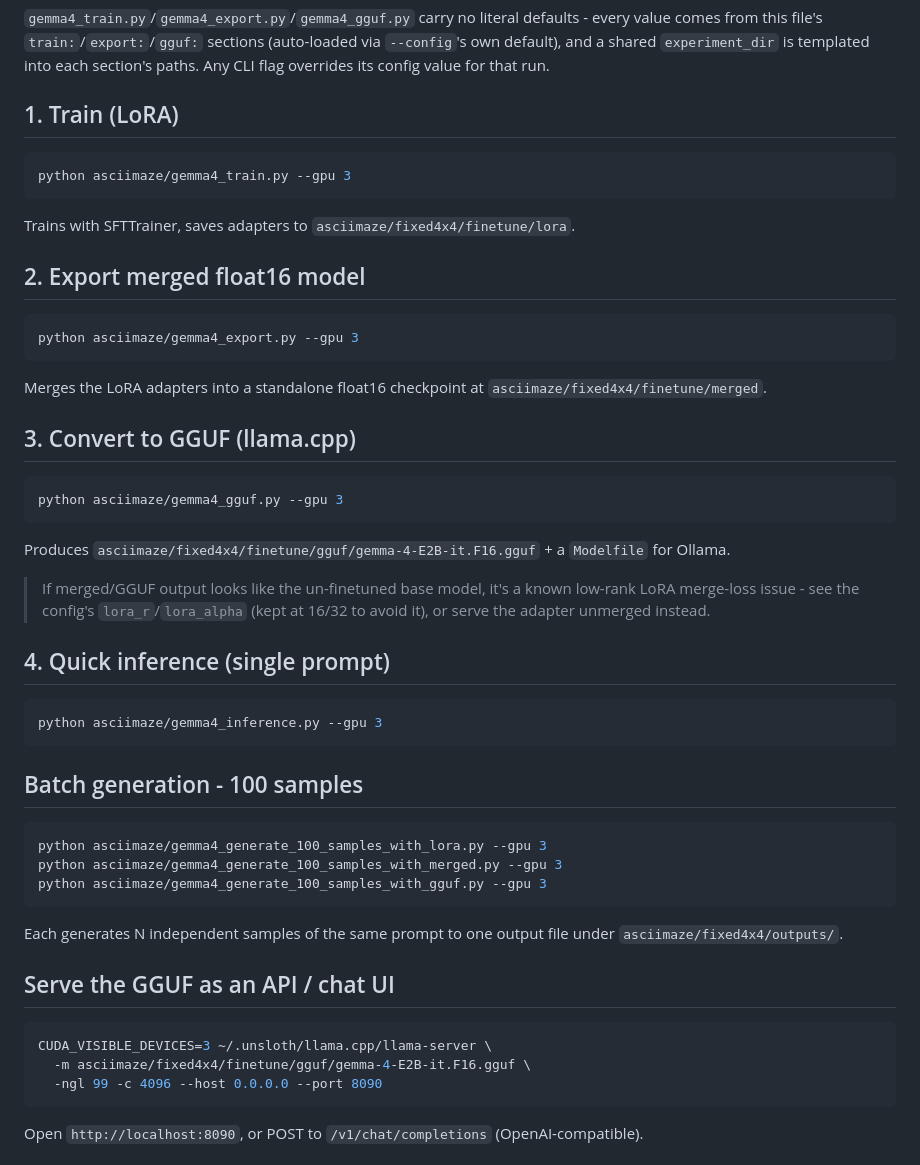
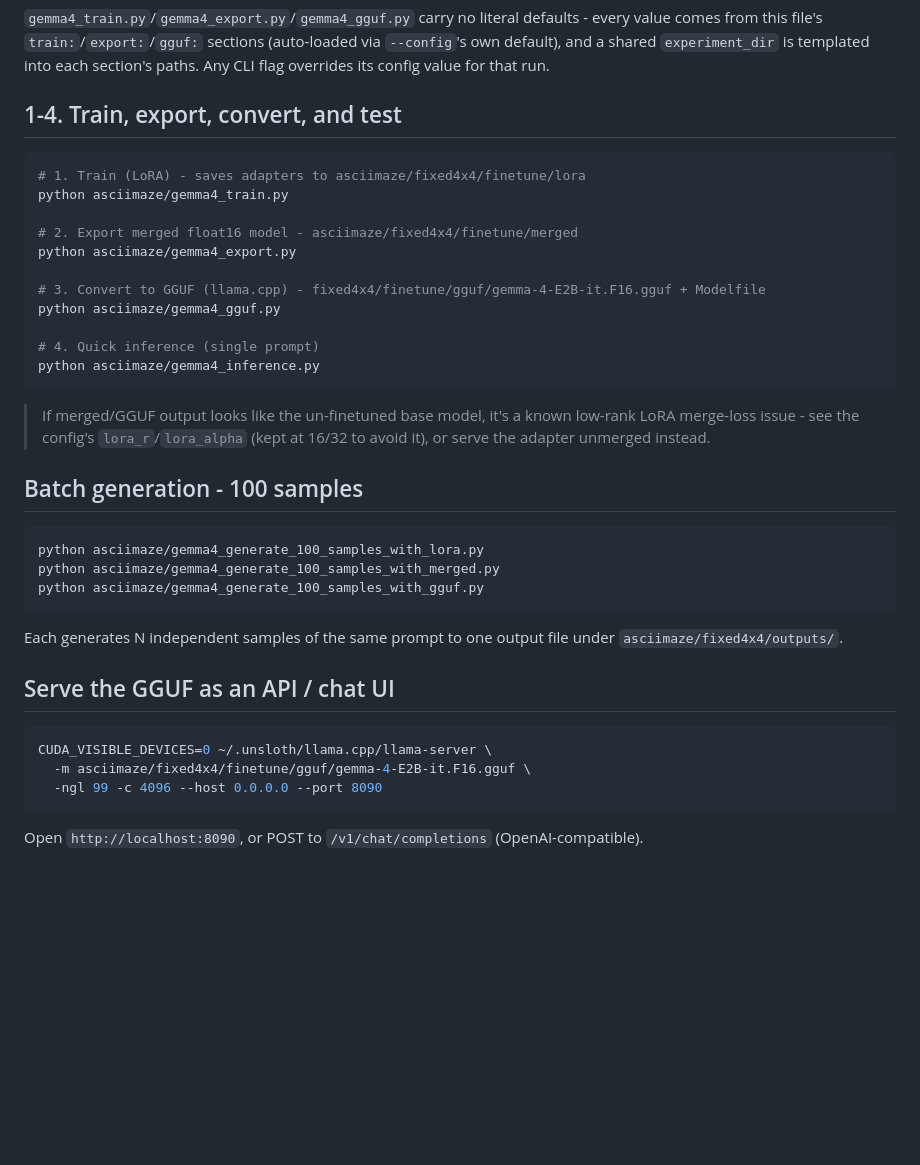
Before and after one commit to majnas/finetune-gemma4-to-generate-ascii-maze, a Markdown page: README.md, the part around the change. GitHub-like rendering; blank space fills up the shorter version.

Commit message:
Simplify README quickstart commands
Drop the --gpu 3 flags (not a real default for readers copy-pasting
commands), compact the train/export/convert/inference steps into one
commented bash block, and switch the llama-server example to
CUDA_VISIBLE_DEVICES=0.

Co-Authored-By: Claude Sonnet 5 <noreply@anthropic.com>

````diff
--- a/README.md
+++ b/README.md
@@ -84,48 +84,32 @@ sections (auto-loaded via `--config`'s own default), and a shared
 `experiment_dir` is templated into each section's paths. Any CLI flag
 overrides its config value for that run.
 
-## 1. Train (LoRA)
+## 1-4. Train, export, convert, and test
 
 ```bash
-python asciimaze/gemma4_train.py --gpu 3
+# 1. Train (LoRA) - saves adapters to asciimaze/fixed4x4/finetune/lora
+python asciimaze/gemma4_train.py
+
+# 2. Export merged float16 model - asciimaze/fixed4x4/finetune/merged
+python asciimaze/gemma4_export.py
+
+# 3. Convert to GGUF (llama.cpp) - fixed4x4/finetune/gguf/gemma-4-E2B-it.F16.gguf + Modelfile
+python asciimaze/gemma4_gguf.py
+
+# 4. Quick inference (single prompt)
+python asciimaze/gemma4_inference.py
 ```
-
-Trains with SFTTrainer, saves adapters to `asciimaze/fixed4x4/finetune/lora`.
-
-## 2. Export merged float16 model
-
-```bash
-python asciimaze/gemma4_export.py --gpu 3
-```
-
-Merges the LoRA adapters into a standalone float16 checkpoint at
-`asciimaze/fixed4x4/finetune/merged`.
-
-## 3. Convert to GGUF (llama.cpp)
-
-```bash
-python asciimaze/gemma4_gguf.py --gpu 3
-```
-
-Produces `asciimaze/fixed4x4/finetune/gguf/gemma-4-E2B-it.F16.gguf` + a
-`Modelfile` for Ollama.
 
 > If merged/GGUF output looks like the un-finetuned base model, it's a
 > known low-rank LoRA merge-loss issue - see the config's `lora_r`/`lora_alpha`
 > (kept at 16/32 to avoid it), or serve the adapter unmerged instead.
 
-## 4. Quick inference (single prompt)
-
-```bash
-python asciimaze/gemma4_inference.py --gpu 3
-```
-
 ## Batch generation - 100 samples
 
 ```bash
-python asciimaze/gemma4_generate_100_samples_with_lora.py --gpu 3
-python asciimaze/gemma4_generate_100_samples_with_merged.py --gpu 3
-python asciimaze/gemma4_generate_100_samples_with_gguf.py --gpu 3
+python asciimaze/gemma4_generate_100_samples_with_lora.py
+python asciimaze/gemma4_generate_100_samples_with_merged.py
+python asciimaze/gemma4_generate_100_samples_with_gguf.py
 ```
 
 Each generates N independent samples of the same prompt to one output file
@@ -134,7 +118,7 @@ under `asciimaze/fixed4x4/outputs/`.
 ## Serve the GGUF as an API / chat UI
 
 ```bash
-CUDA_VISIBLE_DEVICES=3 ~/.unsloth/llama.cpp/llama-server \
+CUDA_VISIBLE_DEVICES=0 ~/.unsloth/llama.cpp/llama-server \
   -m asciimaze/fixed4x4/finetune/gguf/gemma-4-E2B-it.F16.gguf \
   -ngl 99 -c 4096 --host 0.0.0.0 --port 8090
 ```
````
